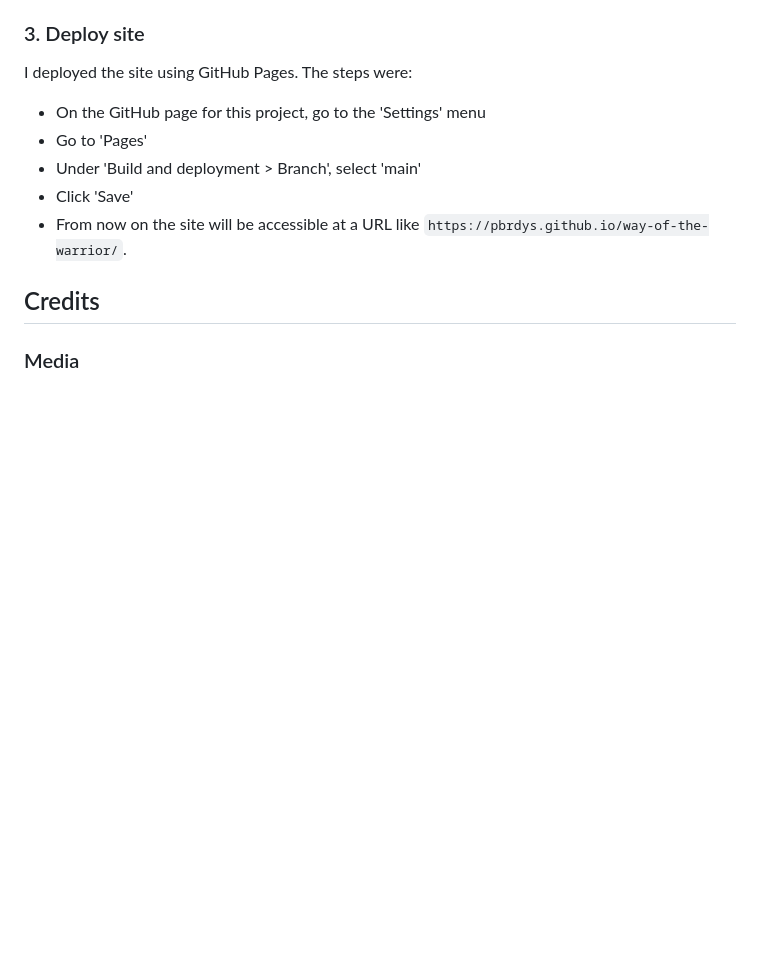
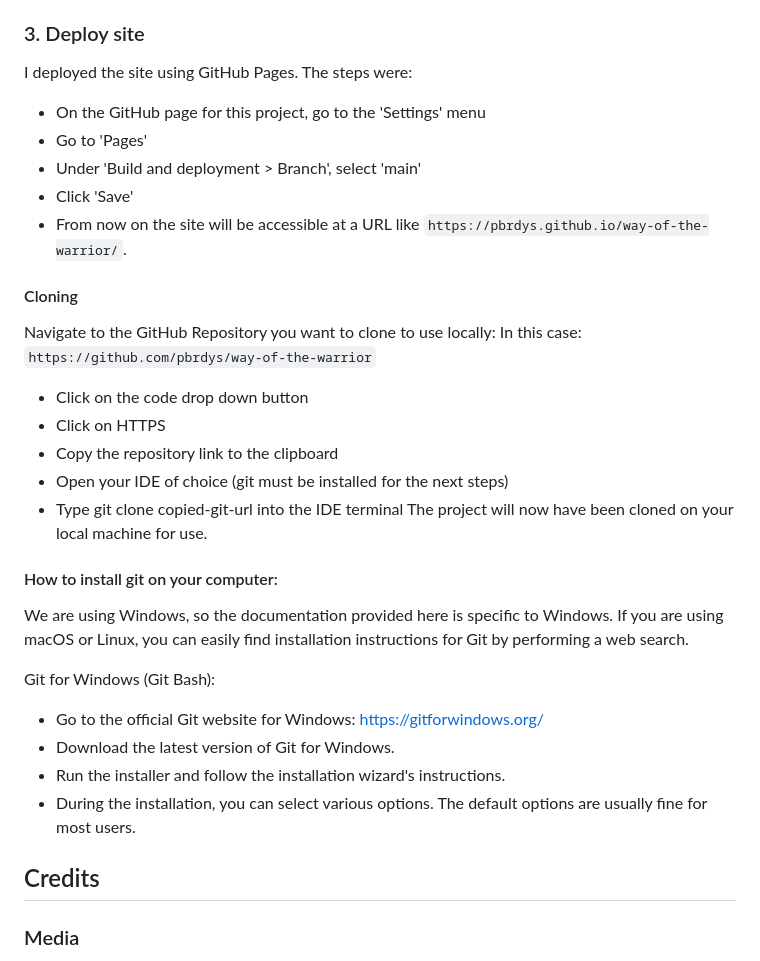
Before and after one commit to pbrdys/way-of-the-warrior, a Markdown page: README.md, the part around the change. Rendered like a GitHub page; blank space fills up the shorter version.

```diff
--- a/README.md
+++ b/README.md
@@ -210,6 +210,25 @@ I deployed the site using GitHub Pages. The steps were:
 - Click 'Save'
 - From now on the site will be accessible at a URL like `https://pbrdys.github.io/way-of-the-warrior/`.
 
+#### Cloning
+Navigate to the GitHub Repository you want to clone to use locally:
+In this case: `https://github.com/pbrdys/way-of-the-warrior`
+- Click on the code drop down button
+- Click on HTTPS
+- Copy the repository link to the clipboard
+- Open your IDE of choice (git must be installed for the next steps)
+- Type git clone copied-git-url into the IDE terminal
+The project will now have been cloned on your local machine for use.
+
+#### How to install git on your computer:
+We are using Windows, so the documentation provided here is specific to Windows. If you are using macOS or Linux, you can easily find installation instructions for Git by performing a web search.
+
+Git for Windows (Git Bash):
+- Go to the official Git website for Windows: https://gitforwindows.org/
+- Download the latest version of Git for Windows.
+- Run the installer and follow the installation wizard's instructions.
+- During the installation, you can select various options. The default options are usually fine for most users.
+
 
 ## Credits
 
```
